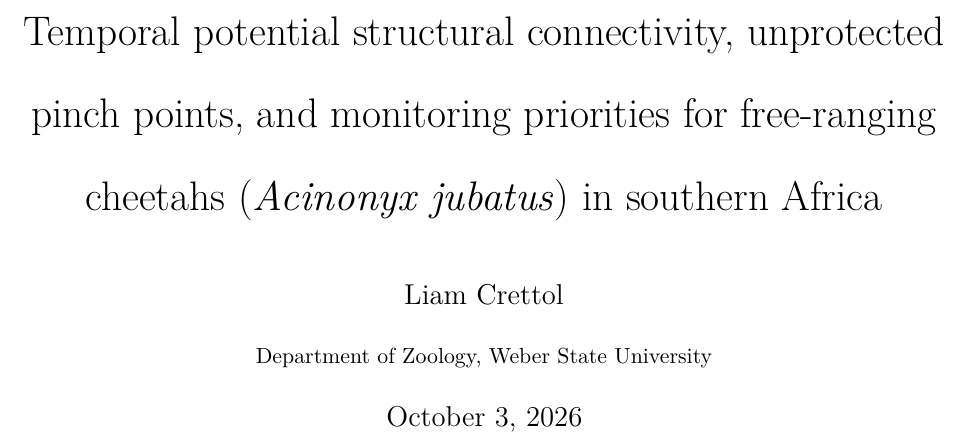
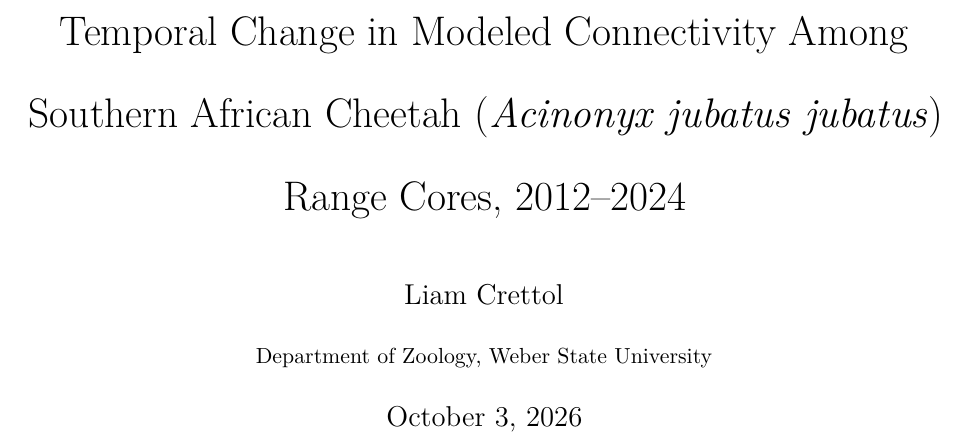
Before and after one commit to liamcrettol/cheetah-connectivity-manuscript, a LaTeX document (tex/main.tex): part of page 1 of 31, cut at the place of the change. Compiled offline with pdfLaTeX.

Commit message:
changed title

```diff
--- a/tex/main.tex
+++ b/tex/main.tex
@@ -66,9 +66,7 @@
 \usepackage{xcolor}
 
 %==============================================================================
-\title{Temporal \structconn, unprotected pinch points,
-and monitoring priorities for free-ranging cheetahs (\textit{Acinonyx jubatus})
-in southern Africa}
+\title{Temporal Change in Modeled Connectivity Among Southern African Cheetah (\textit{Acinonyx jubatus jubatus}) Range Cores, 2012–2024}
 \author{Liam Crettol\\ \small Department of Zoology, Weber State University}
 \date{\today}
 %==============================================================================
```
Also changed, not shown: 1 other file.
